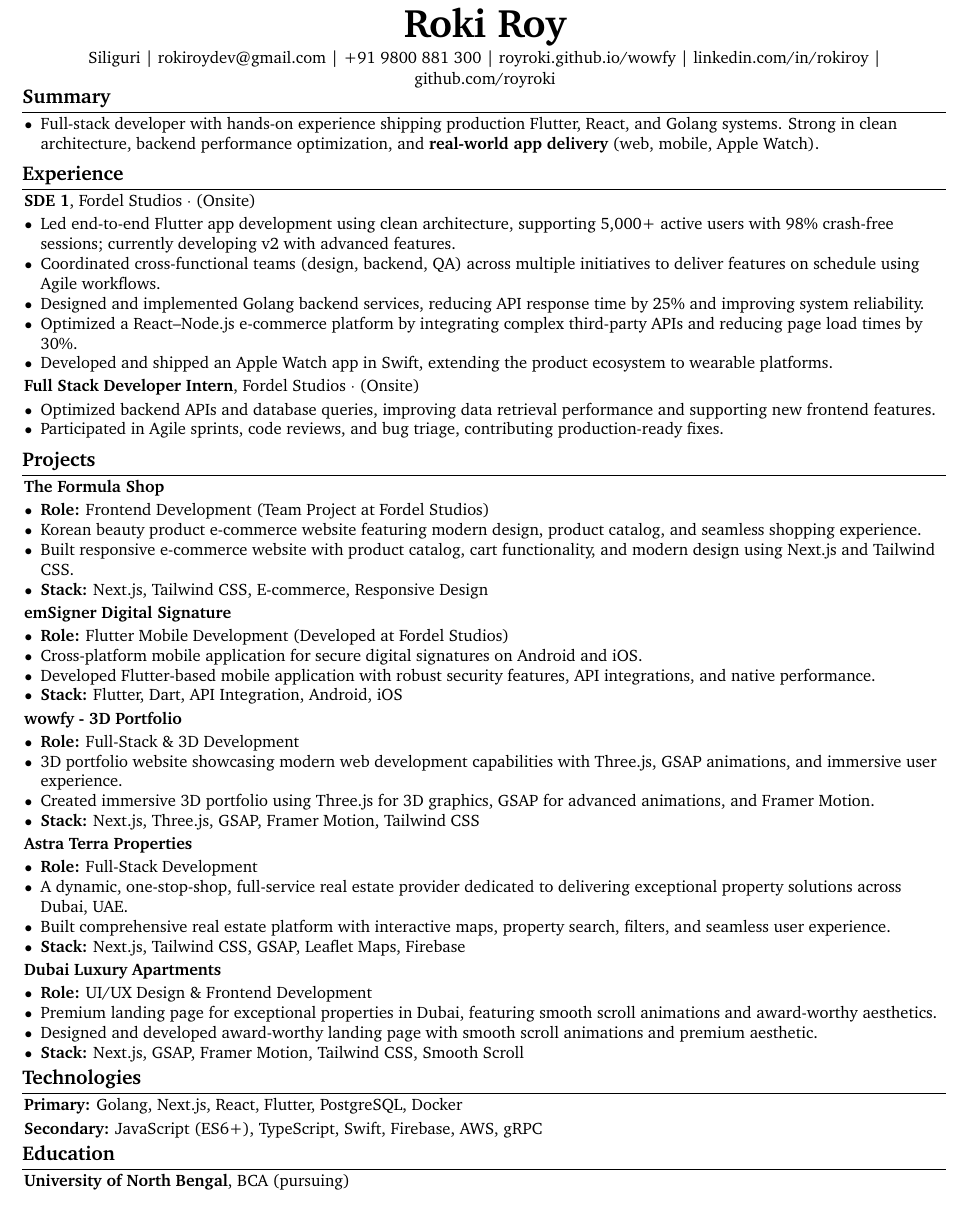
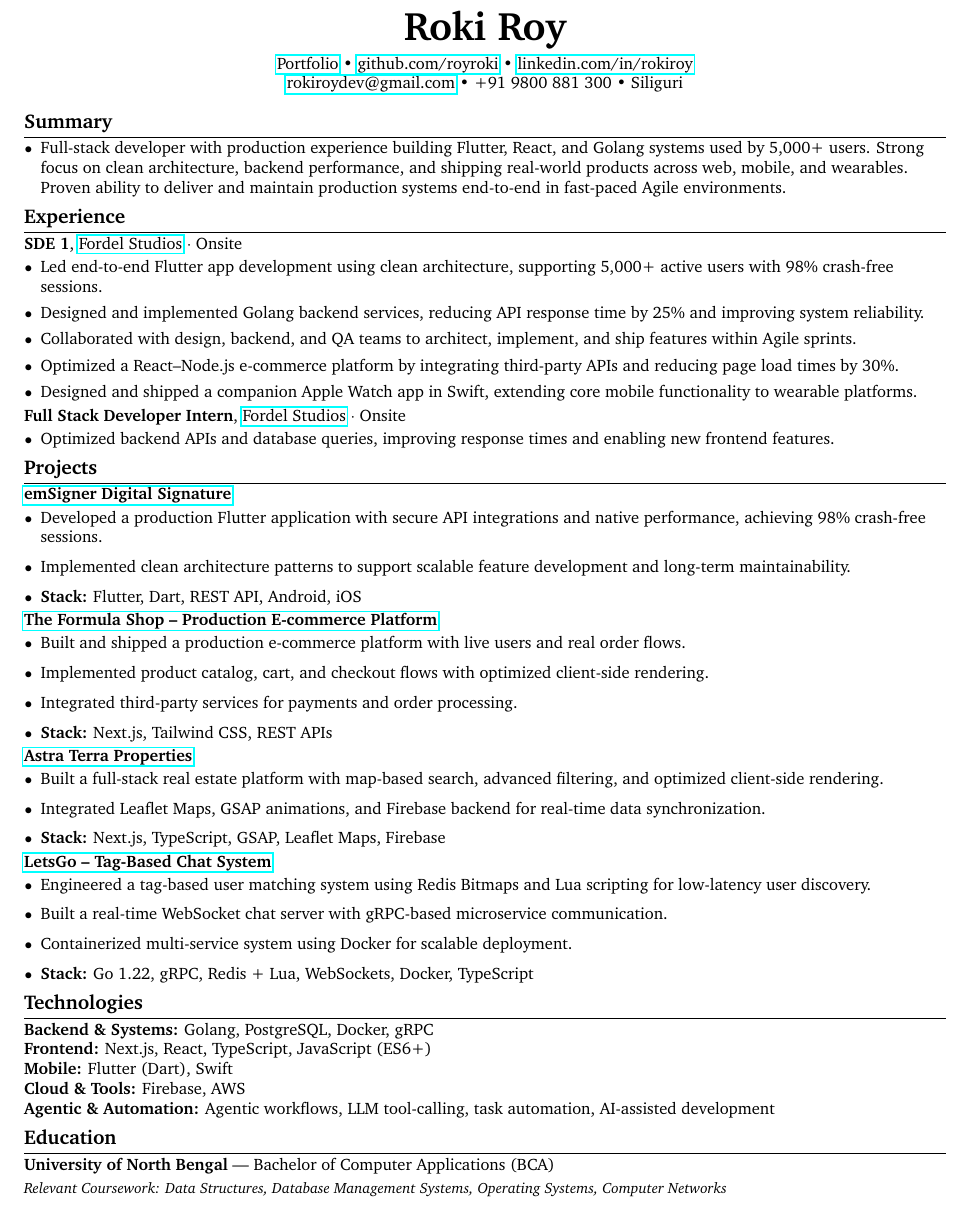
Before and after one commit to RoyRoki/static-resume, a LaTeX CV (resume.tex): part of the page, cut so that both start at the same text. Compiled offline with pdfLaTeX.

Commit message:
Resume overhaul: 9+ optimizations - compressed to 1 page, clickable project links, production metrics, agentic tech stack

```diff
--- a/resume.tex
+++ b/resume.tex
@@ -75,137 +68,107 @@
-\begin{header}
-    \fontsize{24pt}{24pt}\selectfont \textbf{Roki Roy}
+% -------------------- Header --------------------
+\begin{center}
+    {\fontsize{24pt}{24pt}\selectfont \textbf{Roki Roy}} \\[4pt]
+    \href{https://royroki.github.io/wowfy}{Portfolio} \textbullet\
+    \href{https://github.com/royroki}{github.com/royroki} \textbullet\
+    \href{https://linkedin.com/in/rokiroy}{linkedin.com/in/rokiroy} \\
+    \href{mailto:rokiroydev@gmail.com}{rokiroydev@gmail.com} \textbullet\
+    +91 9800 881 300 \textbullet\ Siliguri
+\end{center}
 
-    \vspace{2pt}
-
-    \normalsize
-    Siliguri \textbar\
-    \href{mailto:rokiroydev@gmail.com}{rokiroydev@gmail.com} \textbar\
-    \href{tel:+91-980-088-13-00}{+91 9800 881 300} \textbar\
-    \href{https://royroki.github.io/wowfy}{royroki.github.io/wowfy} \textbar\
-    \href{https://linkedin.com/in/rokiroy}{linkedin.com/in/rokiroy} \textbar\
-    \href{https://github.com/royroki}{github.com/royroki}
-\end{header}
-
-\vspace{-0.3cm}
-% Summary
+% -------------------- Summary --------------------
 \section{Summary}
 \begin{onecolentry}
 \begin{highlights}
-        \item Full-stack developer with hands-on experience shipping production Flutter, React, and Golang systems. Strong in clean architecture, backend performance optimization, and \textbf{real-world app delivery} (web, mobile, Apple Watch).
+\item Full-stack developer with production experience building Flutter, React, and Golang systems used by 5,000+ users. Strong focus on clean architecture, backend performance, and shipping real-world products across web, mobile, and wearables. Proven ability to deliver and maintain production systems end-to-end in fast-paced Agile environments.
 \end{highlights}
 \end{onecolentry}
 
-
-\vspace{-0.1cm}
-% Experience
+% -------------------- Experience --------------------
 \section{Experience}
 
-\begin{twocolentry}{Feb 2025 – Present}
-    \textbf{SDE 1},  \href{https://Fordelstudios.com/}{Fordel Studios} $\cdot$ (Onsite)
+\begin{twocolentry}{
+\textbf{SDE 1}, \href{https://fordelstudios.com}{Fordel Studios} $\cdot$ Onsite
+}{
+Feb 2025 -- Present
+}
+\end{twocolentry}
 
-\end{twocolentry}
 \begin{onecolentry}
 \begin{highlights}
-    \item Led end-to-end Flutter app development using clean architecture, supporting 5,000+ active users with 98\% crash-free sessions; currently developing v2 with advanced features.
-    \item Coordinated cross-functional teams (design, backend, QA) across multiple initiatives to deliver features on schedule using Agile workflows.
+\item Led end-to-end Flutter app development using clean architecture, supporting 5,000+ active users with 98\% crash-free sessions.
 \item Designed and implemented Golang backend services, reducing API response time by 25\% and improving system reliability.
-    \item Optimized a React–Node.js e-commerce platform by integrating complex third-party APIs and reducing page load times by 30\%.
-    \item Developed and shipped an Apple Watch app in Swift, extending the product ecosystem to wearable platforms.
-\end{highlights}
-
-\end{onecolentry}
-
-
-\begin{twocolentry}{Aug 2024 – Jan 2025}
-    \textbf{Full Stack Developer Intern}, \href{https://Fordelstudios.com/}{Fordel Studios} $\cdot$ (Onsite)
-\end{twocolentry}
-\begin{onecolentry}
-    \begin{highlights}
-        \item Optimized backend APIs and database queries, improving data retrieval performance and supporting new frontend features.
-        \item Participated in Agile sprints, code reviews, and bug triage, contributing production-ready fixes.
+\item Collaborated with design, backend, and QA teams to architect, implement, and ship features within Agile sprints.
+\item Optimized a React--Node.js e-commerce platform by integrating third-party APIs and reducing page load times by 30\%.
+\item Designed and shipped a companion Apple Watch app in Swift, extending core mobile functionality to wearable platforms.
 \end{highlights}
 \end{onecolentry}
 
-\vspace{-0.1cm}
-% Projects
-\section{Projects}
+\begin{twocolentry}{
+\textbf{Full Stack Developer Intern}, \href{https://fordelstudios.com}{Fordel Studios} $\cdot$ Onsite
+}{
+Aug 2024 -- Jan 2025
+}
+\end{twocolentry}
 
-\begin{twocolentry}{\href{https://theformulashop.com/}{theformulashop.com}}
-    \textbf{\href{https://theformulashop.com/}{The Formula Shop}}
-\end{twocolentry}
 \begin{onecolentry}
 \begin{highlights}
-        \item \textbf{Role:} Frontend Development (Team Project at Fordel Studios)
-        \item Korean beauty product e-commerce website featuring modern design, product catalog, and seamless shopping experience.
-        \item Built responsive e-commerce website with product catalog, cart functionality, and modern design using Next.js and Tailwind CSS.
-        \item \textbf{Stack:} Next.js, Tailwind CSS, E-commerce, Responsive Design
+\item Optimized backend APIs and database queries, improving response times and enabling new frontend features.
 \end{highlights}
 \end{onecolentry}
 
-\begin{twocolentry}{\href{https://play.google.com/store/apps/details?id=com.emudhra.emSigner&hl=en_IN}{Google Play}}
-    \textbf{\href{https://play.google.com/store/apps/details?id=com.emudhra.emSigner&hl=en_IN}{emSigner Digital Signature}}
-\end{twocolentry}
+% -------------------- Projects --------------------
+\section{Projects}
+
+\href{https://play.google.com/store/apps/details?id=com.emudhra.emSigner&hl=en_IN}{\textbf{emSigner Digital Signature}} \\
+\begin{highlights}
+\item Developed a production Flutter application with secure API integrations and native performance, achieving 98\% crash-free sessions.
+\item Implemented clean architecture patterns to support scalable feature development and long-term maintainability.
+\item \textbf{Stack:} Flutter, Dart, REST API, Android, iOS
+\end{highlights}
+
+\href{https://theformulashop.com/}{\textbf{The Formula Shop -- Production E-commerce Platform}} \\
+\begin{highlights}
+\item Built and shipped a production e-commerce platform with live users and real order flows.
+\item Implemented product catalog, cart, and checkout flows with optimized client-side rendering.
+\item Integrated third-party services for payments and order processing.
+\item \textbf{Stack:} Next.js, Tailwind CSS, REST APIs
+\end{highlights}
+
+\href{https://www.astraterra.ae/}{\textbf{Astra Terra Properties}} \\
+\begin{highlights}
+\item Built a full-stack real estate platform with map-based search, advanced filtering, and optimized client-side rendering.
+\item Integrated Leaflet Maps, GSAP animations, and Firebase backend for real-time data synchronization.
+\item \textbf{Stack:} Next.js, TypeScript, GSAP, Leaflet Maps, Firebase
+\end{highlights}
+
+\href{https://github.com/RoyRoki/LetsGo}{\textbf{LetsGo -- Tag-Based Chat System}} \\
+\begin{highlights}
+\item Engineered a tag-based user matching system using Redis Bitmaps and Lua scripting for low-latency user discovery.
+\item Built a real-time WebSocket chat server with gRPC-based microservice communication.
+\item Containerized multi-service system using Docker for scalable deployment.
+\item \textbf{Stack:} Go 1.22, gRPC, Redis + Lua, WebSockets, Docker, TypeScript
+\end{highlights}
+
+% -------------------- Technologies --------------------
+\section{Technologies}
 \begin{onecolentry}
-    \begin{highlights}
-        \item \textbf{Role:} Flutter Mobile Development (Developed at Fordel Studios)
-        \item Cross-platform mobile application for secure digital signatures on Android and iOS.
-        \item Developed Flutter-based mobile application with robust security features, API integrations, and native performance.
-        \item \textbf{Stack:} Flutter, Dart, API Integration, Android, iOS
-    \end{highlights}
+\textbf{Backend \& Systems:} Golang, PostgreSQL, Docker, gRPC \\
+\textbf{Frontend:} Next.js, React, TypeScript, JavaScript (ES6+) \\
+\textbf{Mobile:} Flutter (Dart), Swift \\
+\textbf{Cloud \& Tools:} Firebase, AWS \\
+\textbf{Agentic \& Automation:} Agentic workflows, LLM tool-calling, task automation, AI-assisted development
 \end{onecolentry}
 
-\begin{twocolentry}{\href{https://royroki.github.io/wowfy/}{royroki.github.io/wowfy}}
-    \textbf{\href{https://royroki.github.io/wowfy/}{wowfy - 3D Portfolio}}
-\end{twocolentry}
-\begin{onecolentry}
-    \begin{highlights}
-        \item \textbf{Role:} Full-Stack \& 3D Development
-        \item 3D portfolio website showcasing modern web development capabilities with Three.js, GSAP animations, and immersive user experience.
-        \item Created immersive 3D portfolio using Three.js for 3D graphics, GSAP for advanced animations, and Framer Motion.
-        \item \textbf{Stack:} Next.js, Three.js, GSAP, Framer Motion, Tailwind CSS
-    \end{highlights}
-\end{onecolentry}
+% -------------------- Education --------------------
+\section{Education}
 
-\begin{twocolentry}{\href{https://www.astraterra.ae/}{astraterra.ae}}
-    \textbf{\href{https://www.astraterra.ae/}{Astra Terra Properties}}
-\end{twocolentry}
-\begin{onecolentry}
-    \begin{highlights}
-        \item \textbf{Role:} Full-Stack Development
-        \item A dynamic, one-stop-shop, full-service real estate provider dedicated to delivering exceptional property solutions across Dubai, UAE.
-        \item Built comprehensive real estate platform with interactive maps, property search, filters, and seamless user experience.
-        \item \textbf{Stack:} Next.js, Tailwind CSS, GSAP, Leaflet Maps, Firebase
-    \end{highlights}
-\end{onecolentry}
-
-\begin{twocolentry}{\href{https://royroki.github.io/dubai-luxury-apartments/}{royroki.github.io/dubai-luxury-apartments}}
-    \textbf{\href{https://royroki.github.io/dubai-luxury-apartments/}{Dubai Luxury Apartments}}
-\end{twocolentry}
-\begin{onecolentry}
-    \begin{highlights}
-        \item \textbf{Role:} UI/UX Design \& Frontend Development
-        \item Premium landing page for exceptional properties in Dubai, featuring smooth scroll animations and award-worthy aesthetics.
-        \item Designed and developed award-worthy landing page with smooth scroll animations and premium aesthetic.
-        \item \textbf{Stack:} Next.js, GSAP, Framer Motion, Tailwind CSS, Smooth Scroll
-    \end{highlights}
-\end{onecolentry}
-
-\vspace{-0.2cm}
-% Technologies
-\section{Technologies}
-\begin{onecolentry}
-    \textbf{Primary:} Golang, Next.js, React, Flutter, PostgreSQL, Docker
-\end{onecolentry}
-\begin{onecolentry}
-    \textbf{Secondary:} JavaScript (ES6+), TypeScript, Swift, Firebase, AWS, gRPC
-\end{onecolentry}
-
-
-\vspace{-0.2cm}
-\section{Education}
-\begin{twocolentry}{Sept 2024 – May 2027}
-    \textbf{University of North Bengal}, BCA (pursuing)
+\begin{twocolentry}{
+\textbf{University of North Bengal} --- Bachelor of Computer Applications (BCA)
+}{
+Expected May 2027
+}
 \end{twocolentry}
 
+{\small\textit{Relevant Coursework: Data Structures, Database Management Systems, Operating Systems, Computer Networks}}
 
 \end{document}
```
Also changed, not shown: resume.md (+46 -46 lines), resume.tex (57 more changed lines), 1 other file. Lines whose indentation alone changed are shown as unchanged.
